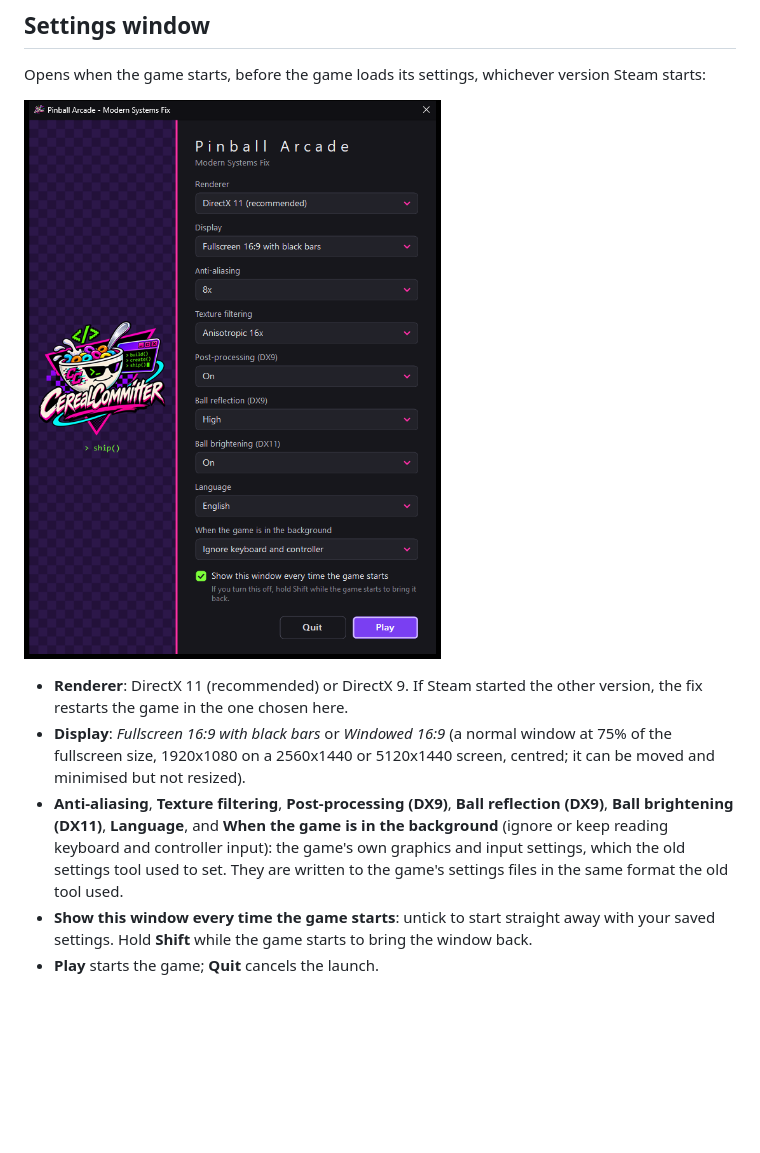
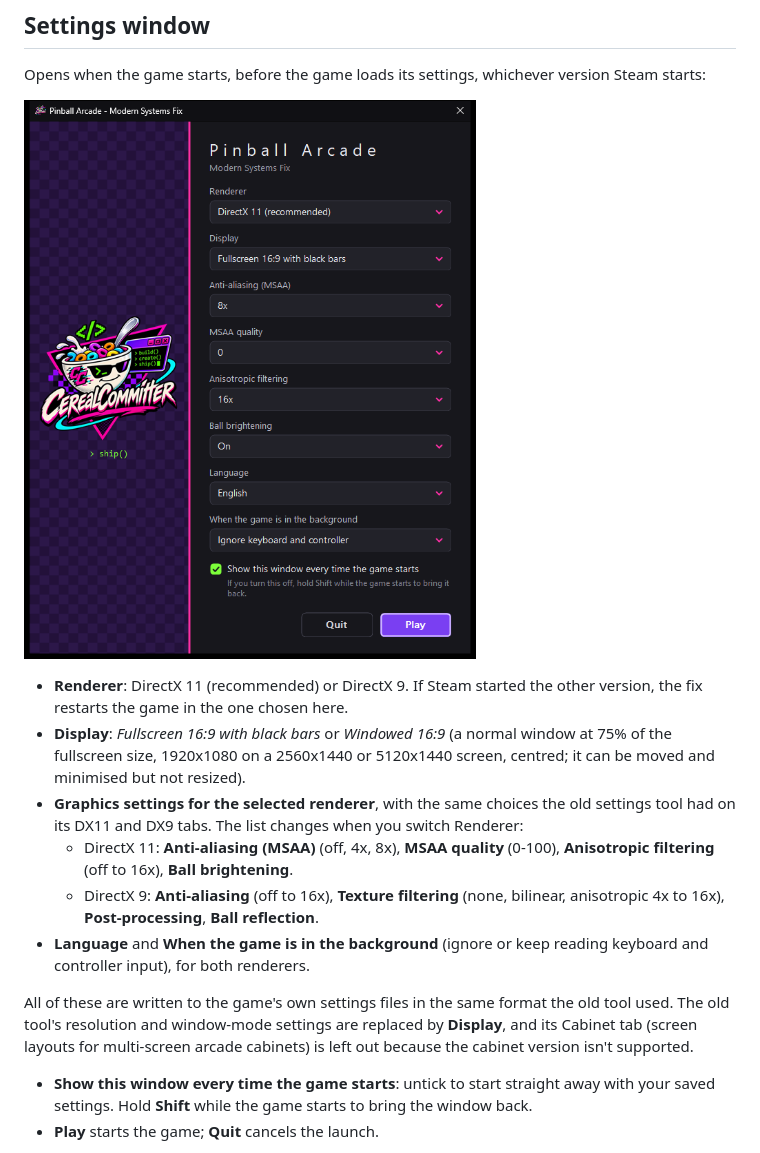
Before and after one commit to CerealCommitter/Pinball-Arcade-Modern-Systems-Fix, a Markdown page: README.md, the part around the change. Rendered like a GitHub page; pictures changed too: screenshots/launcher-window.png; blank space fills up the shorter version.

```diff
--- a/README.md
+++ b/README.md
@@ -55,11 +55,19 @@ Opens when the game starts, before the game loads its settings, whichever versio
 - **Display**: *Fullscreen 16:9 with black bars* or *Windowed 16:9* (a normal window at 75% of
   the fullscreen size, 1920x1080 on a 2560x1440 or 5120x1440 screen, centred; it can be moved
   and minimised but not resized).
-- **Anti-aliasing**, **Texture filtering**, **Post-processing (DX9)**, **Ball reflection (DX9)**,
-  **Ball brightening (DX11)**, **Language**, and **When the game is in the background** (ignore
-  or keep reading keyboard and controller input): the game's own graphics and input settings,
-  which the old settings tool used to set. They are written to the game's settings files in the
-  same format the old tool used.
+- **Graphics settings for the selected renderer**, with the same choices the old settings tool
+  had on its DX11 and DX9 tabs. The list changes when you switch Renderer:
+  - DirectX 11: **Anti-aliasing (MSAA)** (off, 4x, 8x), **MSAA quality** (0-100),
+    **Anisotropic filtering** (off to 16x), **Ball brightening**.
+  - DirectX 9: **Anti-aliasing** (off to 16x), **Texture filtering** (none, bilinear,
+    anisotropic 4x to 16x), **Post-processing**, **Ball reflection**.
+- **Language** and **When the game is in the background** (ignore or keep reading keyboard and
+  controller input), for both renderers.
+
+All of these are written to the game's own settings files in the same format the old tool used.
+The old tool's resolution and window-mode settings are replaced by **Display**, and its Cabinet
+tab (screen layouts for multi-screen arcade cabinets) is left out because the cabinet version
+isn't supported.
 - **Show this window every time the game starts**: untick to start straight away with your
   saved settings. Hold **Shift** while the game starts to bring the window back.
 - **Play** starts the game; **Quit** cancels the launch.
```
Also changed, not shown: 4 other files.
